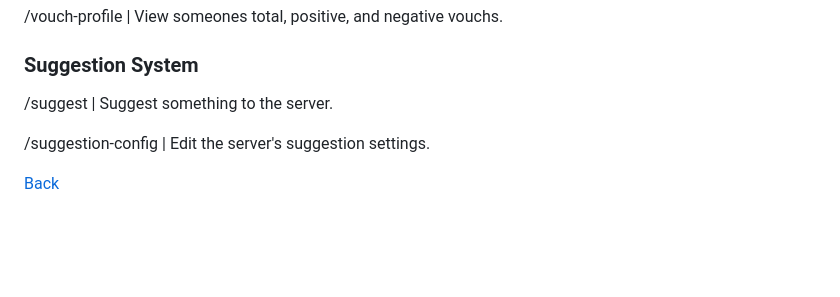
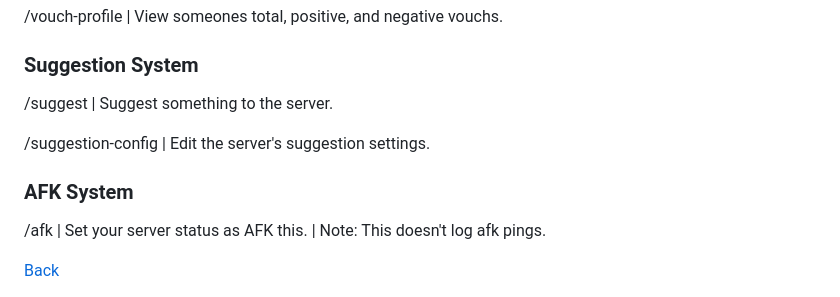
Before and after one commit to NOT-ZCX/Services-Plus-Wiki, a Markdown page: README.md, the part around the change. Drawn GitHub-style; blank space fills up the shorter version.

```diff
--- a/README.md
+++ b/README.md
@@ -110,6 +110,8 @@
   <h3>Suggestion System</h3>
   <p>/suggest | Suggest something to the server.</p>
   <p>/suggestion-config | Edit the server's suggestion settings.</p>
+  <h3>AFK System</h3>
+  <p>/afk | Set your server status as AFK this. | Note: This doesn't log afk pings.</p>
   <a href="https://services-plus.online/"><button>Back</button></a>
 </body>
 </html>
```
